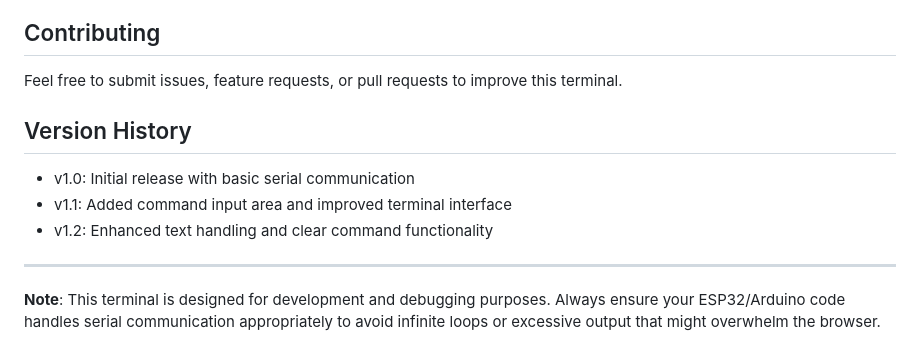
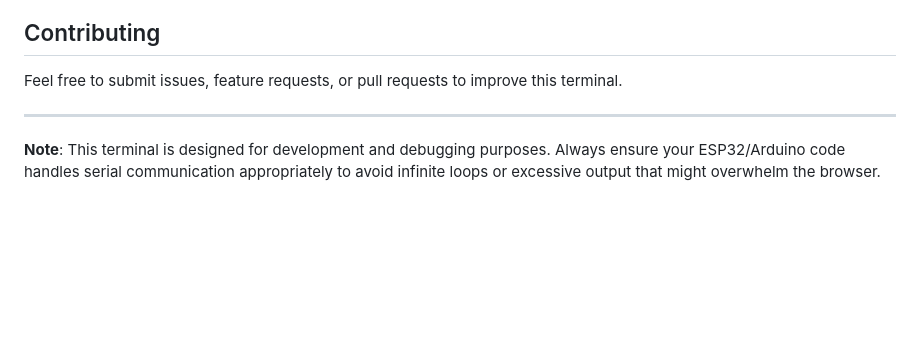
Before and after one commit to sahilverse/web-serial-terminal, a Markdown page: README.md, the part around the change. GitHub-like rendering; blank space fills up the shorter version.

Commit message:
Remove version history section from README.md

```diff
--- a/README.md
+++ b/README.md
@@ -162,11 +162,6 @@ This project is open source and available for modification and distribution.
 
 Feel free to submit issues, feature requests, or pull requests to improve this terminal.
 
-## Version History
-
-- v1.0: Initial release with basic serial communication
-- v1.1: Added command input area and improved terminal interface
-- v1.2: Enhanced text handling and clear command functionality
 
 ---
 
```
